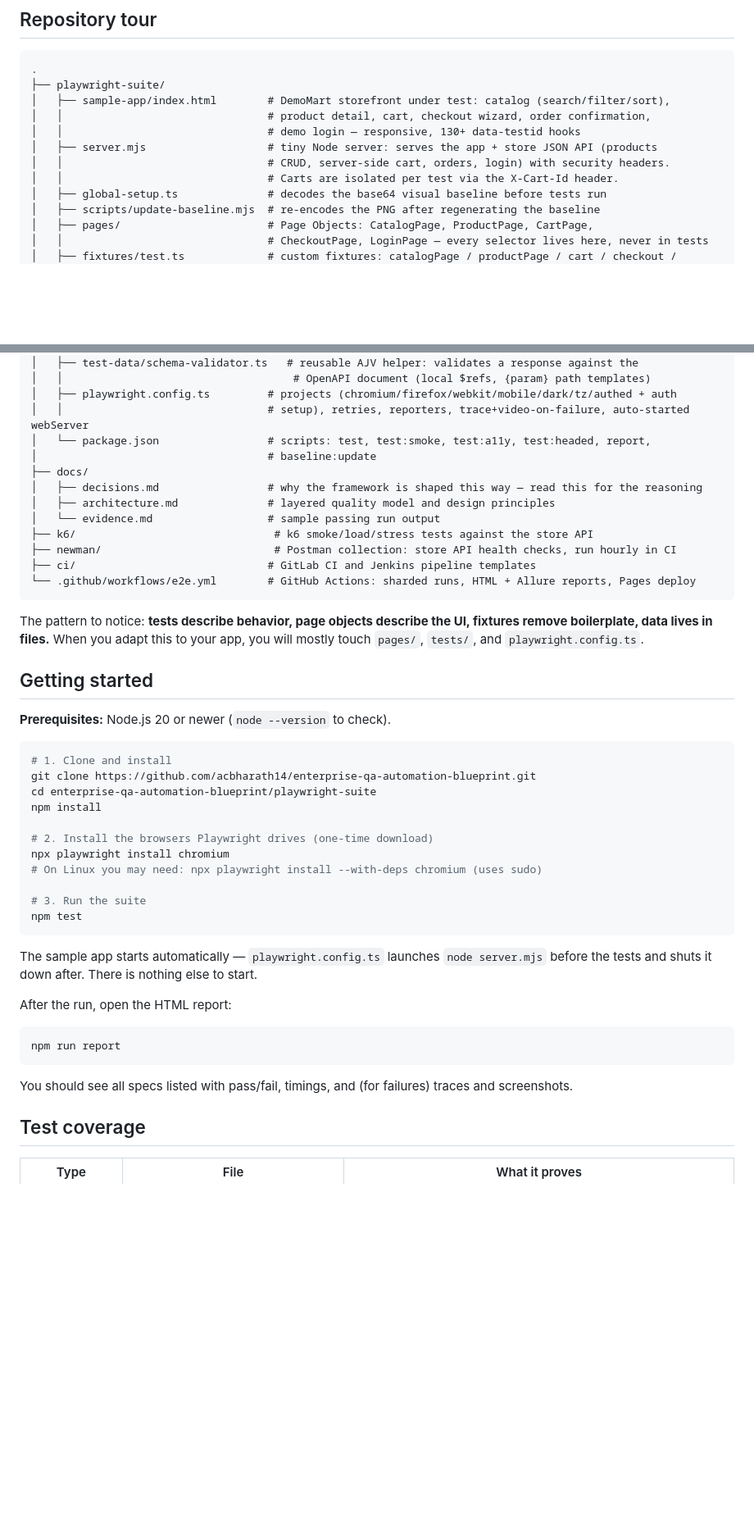
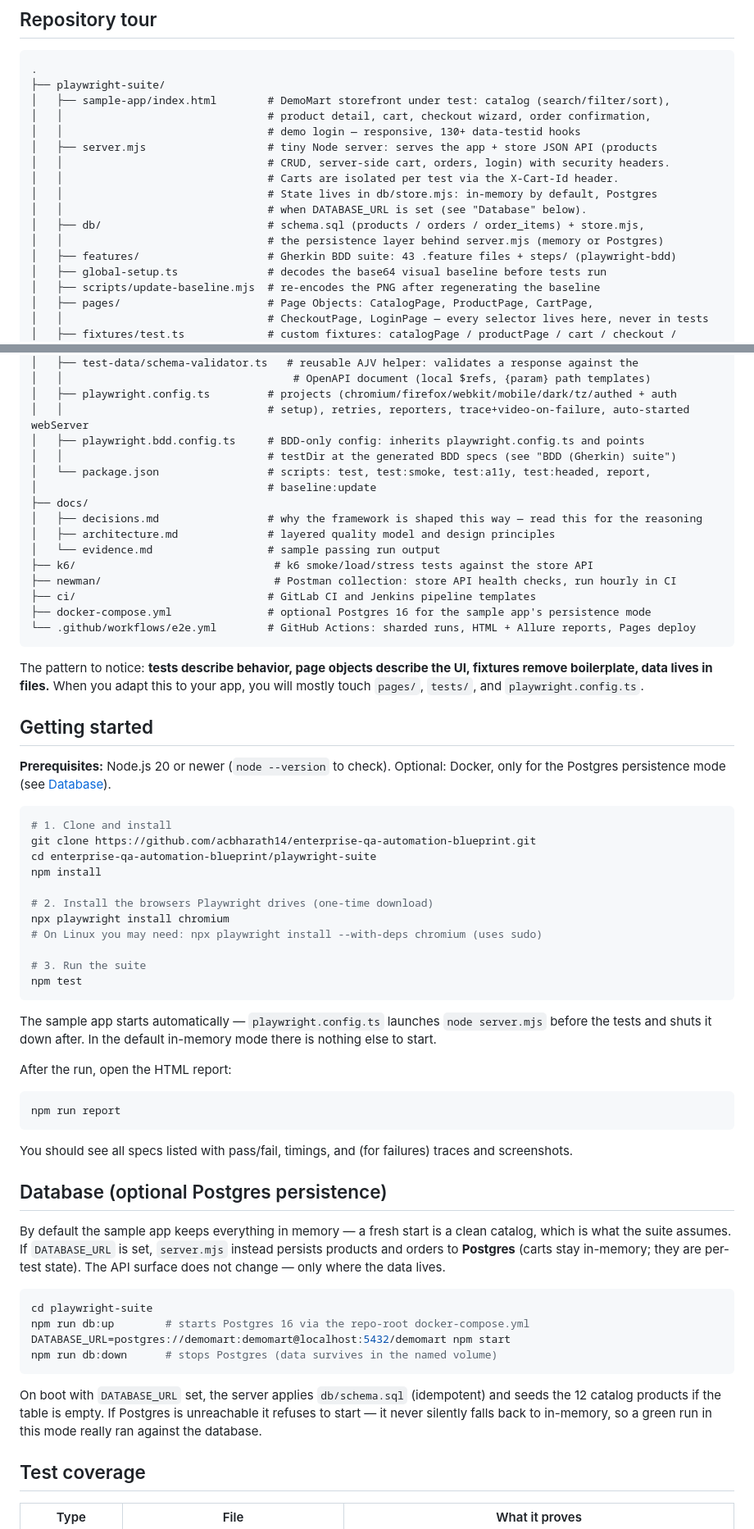
Before and after one commit to acbharath14/enterprise-qa-automation-blueprint, a Markdown page: README.md, 2 parts joined by grey strips. Shown at 82% size. GitHub-like rendering; blank space fills up the shorter version.

````diff
--- a/README.md
+++ b/README.md
@@ -32,6 +32,11 @@ flowchart LR
 │   ├── server.mjs                   # tiny Node server: serves the app + store JSON API (products
 │   │                                # CRUD, server-side cart, orders, login) with security headers.
 │   │                                # Carts are isolated per test via the X-Cart-Id header.
+│   │                                # State lives in db/store.mjs: in-memory by default, Postgres
+│   │                                # when DATABASE_URL is set (see "Database" below).
+│   ├── db/                          # schema.sql (products / orders / order_items) + store.mjs,
+│   │                                # the persistence layer behind server.mjs (memory or Postgres)
+│   ├── features/                    # Gherkin BDD suite: 43 .feature files + steps/ (playwright-bdd)
 │   ├── global-setup.ts              # decodes the base64 visual baseline before tests run
 │   ├── scripts/update-baseline.mjs  # re-encodes the PNG after regenerating the baseline
 │   ├── pages/                       # Page Objects: CatalogPage, ProductPage, CartPage,
@@ -53,6 +58,8 @@ flowchart LR
 │   │                                    # OpenAPI document (local $refs, {param} path templates)
 │   ├── playwright.config.ts         # projects (chromium/firefox/webkit/mobile/dark/tz/authed + auth
 │   │                                # setup), retries, reporters, trace+video-on-failure, auto-started webServer
+│   ├── playwright.bdd.config.ts     # BDD-only config: inherits playwright.config.ts and points
+│   │                                # testDir at the generated BDD specs (see "BDD (Gherkin) suite")
 │   └── package.json                 # scripts: test, test:smoke, test:a11y, test:headed, report,
 │                                    # baseline:update
 ├── docs/
@@ -62,6 +69,7 @@ flowchart LR
 ├── k6/                               # k6 smoke/load/stress tests against the store API
 ├── newman/                           # Postman collection: store API health checks, run hourly in CI
 ├── ci/                              # GitLab CI and Jenkins pipeline templates
+├── docker-compose.yml               # optional Postgres 16 for the sample app's persistence mode
 └── .github/workflows/e2e.yml        # GitHub Actions: sharded runs, HTML + Allure reports, Pages deploy
 ```
 
@@ -69,7 +77,7 @@ The pattern to notice: **tests describe behavior, page objects describe the UI,
 
 ## Getting started
 
-**Prerequisites:** Node.js 20 or newer (`node --version` to check).
+**Prerequisites:** Node.js 20 or newer (`node --version` to check). Optional: Docker, only for the Postgres persistence mode (see [Database](#database-optional-postgres-persistence)).
 
 ```bash
 # 1. Clone and install
@@ -85,7 +93,7 @@ npx playwright install chromium
 npm test
 ```
 
-The sample app starts automatically — `playwright.config.ts` launches `node server.mjs` before the tests and shuts it down after. There is nothing else to start.
+The sample app starts automatically — `playwright.config.ts` launches `node server.mjs` before the tests and shuts it down after. In the default in-memory mode there is nothing else to start.
 
 After the run, open the HTML report:
 
@@ -94,6 +102,19 @@ npm run report
 ```
 
 You should see all specs listed with pass/fail, timings, and (for failures) traces and screenshots.
+
+## Database (optional Postgres persistence)
+
+By default the sample app keeps everything in memory — a fresh start is a clean catalog, which is what the suite assumes. If `DATABASE_URL` is set, `server.mjs` instead persists products and orders to **Postgres** (carts stay in-memory; they are per-test state). The API surface does not change — only where the data lives.
+
+```bash
+cd playwright-suite
+npm run db:up        # starts Postgres 16 via the repo-root docker-compose.yml
+DATABASE_URL=postgres://demomart:demomart@localhost:5432/demomart npm start
+npm run db:down      # stops Postgres (data survives in the named volume)
+```
+
+On boot with `DATABASE_URL` set, the server applies `db/schema.sql` (idempotent) and seeds the 12 catalog products if the table is empty. If Postgres is unreachable it refuses to start — it never silently falls back to in-memory, so a green run in this mode really ran against the database.
 
 ## Test coverage
 
````
Also changed, not shown: other parts of README.md (+16 -2 lines), docs/decisions.md (+20 -0 lines).
